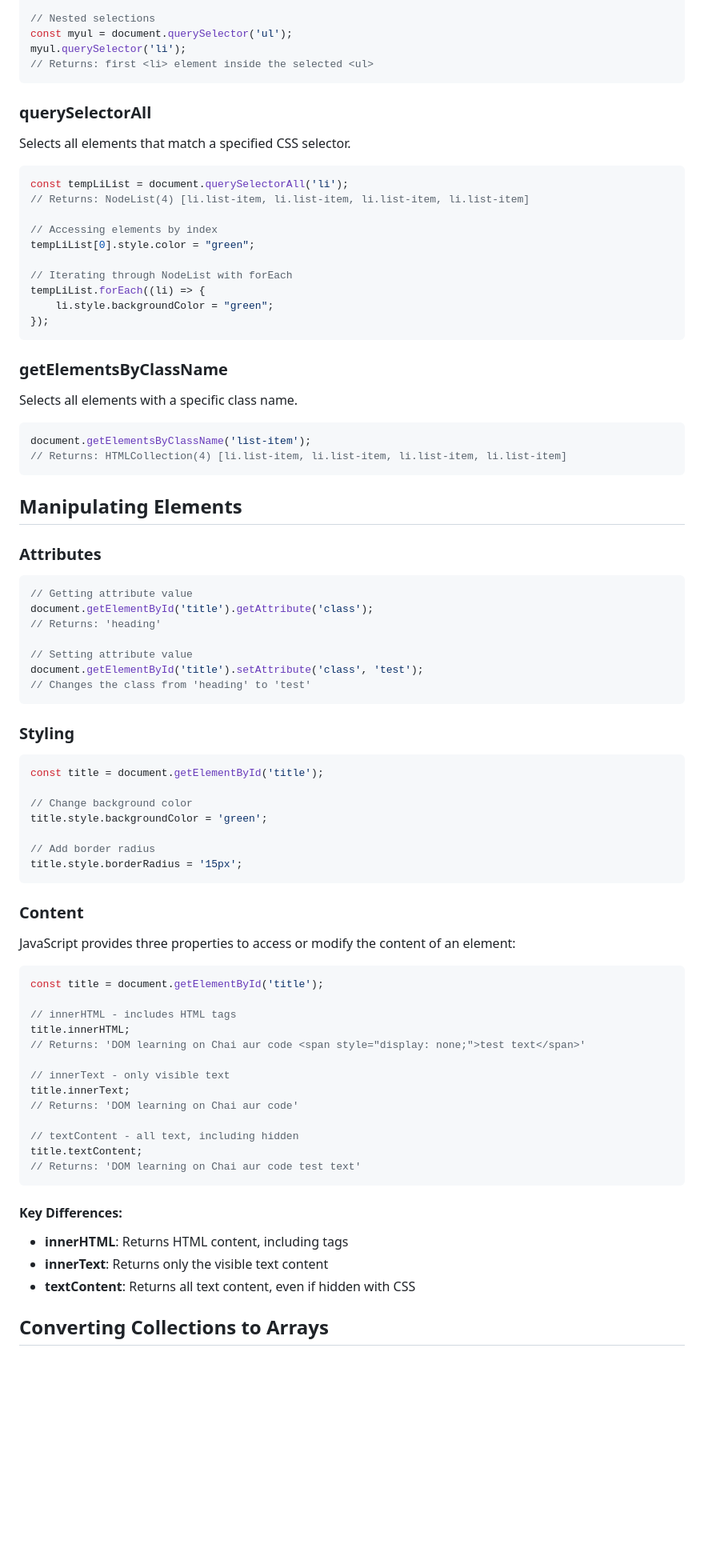
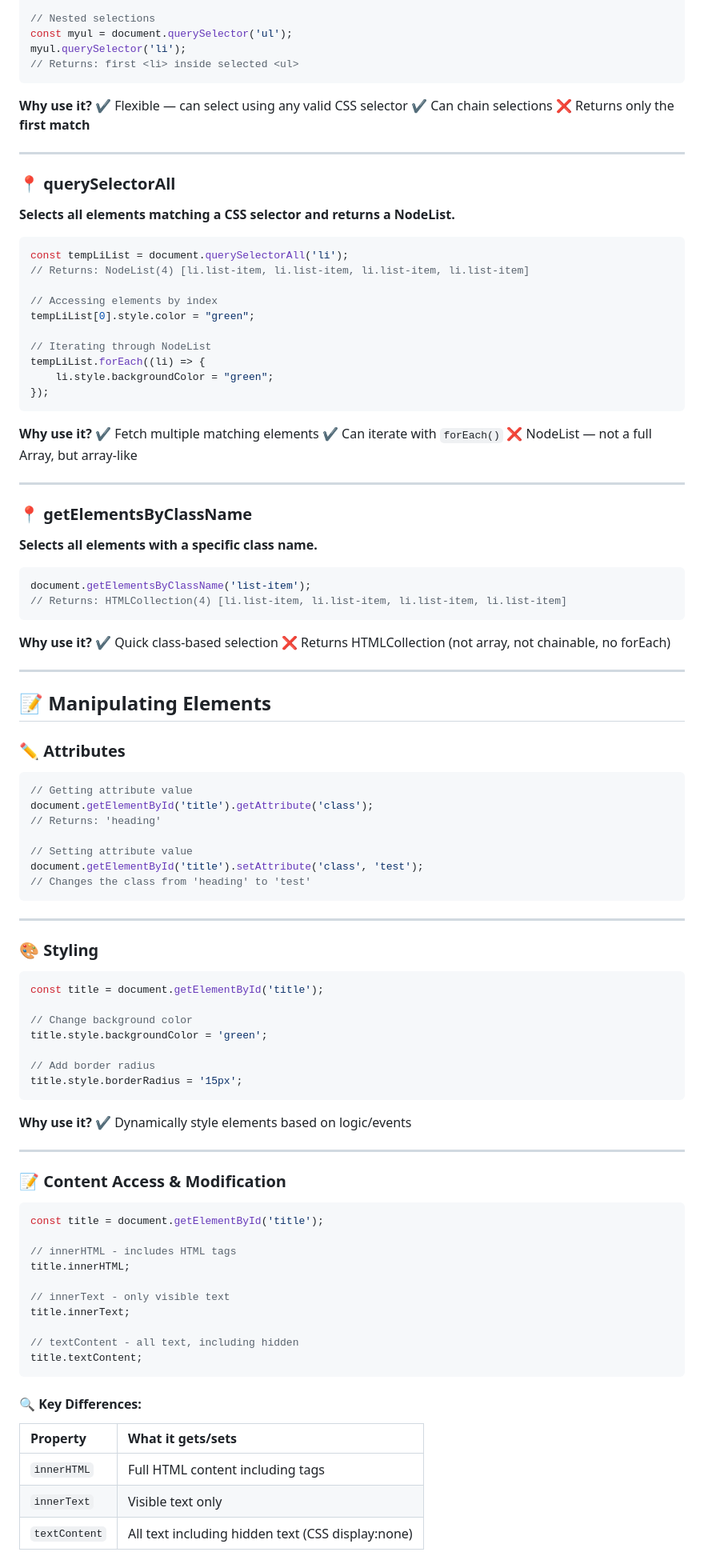
Before and after one commit to madhvendrasingh007/JS-chai-aur-code, a Markdown page: 06_dom/one.md, the part around one of its changes. Shown at 80% size. Drawn GitHub-style; blank space fills up the shorter version.

````diff
--- a/06_dom/one.md
+++ b/06_dom/one.md
@@ -56,12 +78,19 @@ document.querySelector('.heading');
 // Nested selections
 const myul = document.querySelector('ul');
 myul.querySelector('li');
-// Returns: first <li> element inside the selected <ul>
+// Returns: first <li> inside selected <ul>
 ```
 
-### querySelectorAll
+**Why use it?**
+✔ Flexible — can select using any valid CSS selector
+✔ Can chain selections
+❌ Returns only the **first match**
 
-Selects all elements that match a specified CSS selector.
+---
+
+### 📍 querySelectorAll
+
+**Selects all elements matching a CSS selector and returns a NodeList.**
 
 ```javascript
 const tempLiList = document.querySelectorAll('li');
@@ -70,24 +99,37 @@ const tempLiList = document.querySelectorAll('li');
 // Accessing elements by index
 tempLiList[0].style.color = "green";
 
-// Iterating through NodeList with forEach
+// Iterating through NodeList
 tempLiList.forEach((li) => {
     li.style.backgroundColor = "green";
 });
 ```
 
-### getElementsByClassName
+**Why use it?**
+✔ Fetch multiple matching elements
+✔ Can iterate with `forEach()`
+❌ NodeList — not a full Array, but array-like
 
-Selects all elements with a specific class name.
+---
+
+### 📍 getElementsByClassName
+
+**Selects all elements with a specific class name.**
 
 ```javascript
 document.getElementsByClassName('list-item');
 // Returns: HTMLCollection(4) [li.list-item, li.list-item, li.list-item, li.list-item]
 ```
 
-## Manipulating Elements
+**Why use it?**
+✔ Quick class-based selection
+❌ Returns HTMLCollection (not array, not chainable, no forEach)
 
-### Attributes
+---
+
+## 📝 Manipulating Elements
+
+### ✏️ Attributes
 
 ```javascript
 // Getting attribute value
@@ -99,7 +141,9 @@ document.getElementById('title').setAttribute('class', 'test');
 // Changes the class from 'heading' to 'test'
 ```
 
-### Styling
+---
+
+### 🎨 Styling
 
 ```javascript
 const title = document.getElementById('title');
@@ -111,30 +155,31 @@ title.style.backgroundColor = 'green';
 title.style.borderRadius = '15px';
 ```
 
-### Content
+**Why use it?**
+✔ Dynamically style elements based on logic/events
 
-JavaScript provides three properties to access or modify the content of an element:
+---
+
+### 📝 Content Access & Modification
 
 ```javascript
 const title = document.getElementById('title');
 
 // innerHTML - includes HTML tags
 title.innerHTML;
-// Returns: 'DOM learning on Chai aur code <span style="display: none;">test text</span>'
 
 // innerText - only visible text
 title.innerText;
-// Returns: 'DOM learning on Chai aur code'
 
 // textContent - all text, including hidden
 title.textContent;
-// Returns: 'DOM learning on Chai aur code test text'
 ```
 
-#### Key Differences:
-- **innerHTML**: Returns HTML content, including tags
-- **innerText**: Returns only the visible text content
-- **textContent**: Returns all text content, even if hidden with CSS
+#### 🔍 Key Differences:
 
-## Converting Collections to Arrays
+| Property      | What it gets/sets                                  |
+| :------------ | :------------------------------------------------- |
+| `innerHTML`   | Full HTML content including tags                   |
+| `innerText`   | Visible text only                                  |
+| `textContent` | All text including hidden text (CSS display\:none) |
 
````
Also changed, not shown: other parts of 06_dom/one.md (+81 -30 lines), 06_dom/three.md (+164 -137 lines).
